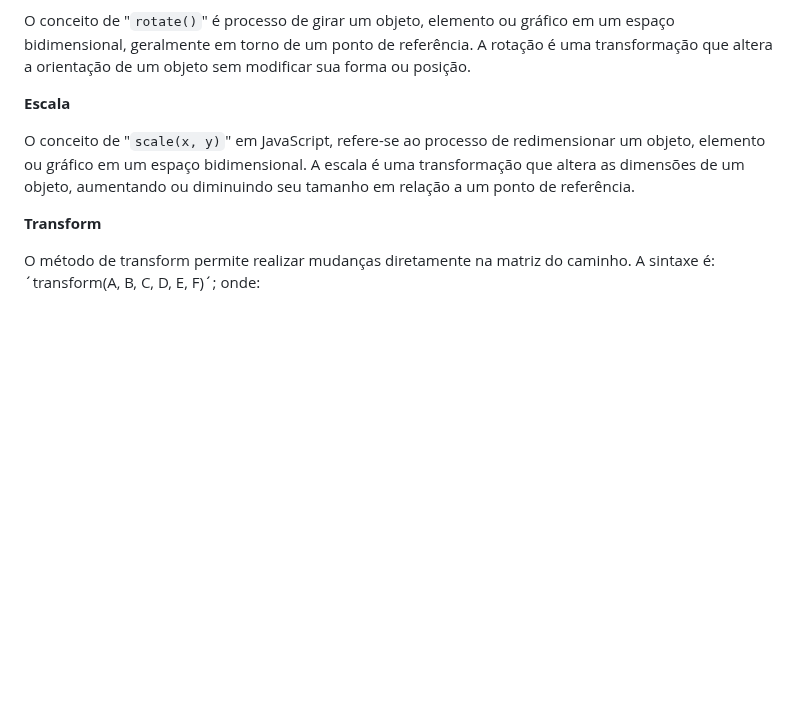
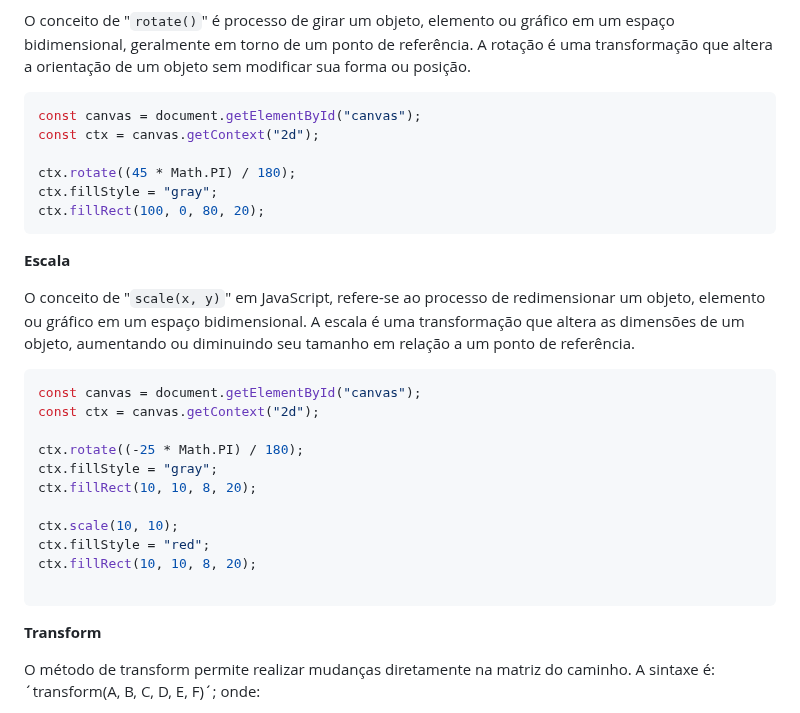
Before and after one commit to Gabriele-sousa/canvasShowoff, a Markdown page: README.md, the part around one of its changes. Rendered like a GitHub page; blank space fills up the shorter version.

````diff
--- a/README.md
+++ b/README.md
@@ -48,10 +49,33 @@ __Rotação__
 O conceito de "`rotate()`"  é processo de girar um objeto, elemento ou gráfico em um espaço bidimensional, geralmente em torno de um ponto de referência. A rotação é uma transformação que altera a orientação de um objeto sem modificar sua forma
 ou posição.
 
+```ruby
+const canvas = document.getElementById("canvas");
+const ctx = canvas.getContext("2d");
+
+ctx.rotate((45 * Math.PI) / 180);
+ctx.fillStyle = "gray";
+ctx.fillRect(100, 0, 80, 20);
+```
+
 __Escala__
 
 O conceito de "`scale(x, y)`" em JavaScript, refere-se ao processo de redimensionar um objeto, elemento ou gráfico em um espaço bidimensional. A escala é uma transformação que altera as dimensões de um objeto, aumentando ou diminuindo seu tamanho
 em relação a um ponto de referência.
+
+```ruby
+const canvas = document.getElementById("canvas");
+const ctx = canvas.getContext("2d");
+
+ctx.rotate((-25 * Math.PI) / 180);
+ctx.fillStyle = "gray";
+ctx.fillRect(10, 10, 8, 20);
+
+ctx.scale(10, 10);
+ctx.fillStyle = "red";
+ctx.fillRect(10, 10, 8, 20);
+
+```
 
 __Transform__
 
````
Also changed, not shown: other parts of README.md (+3 -1 lines).
